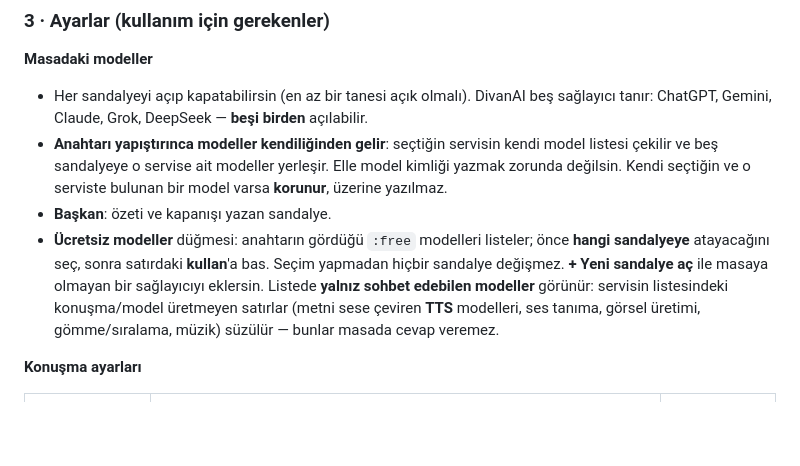
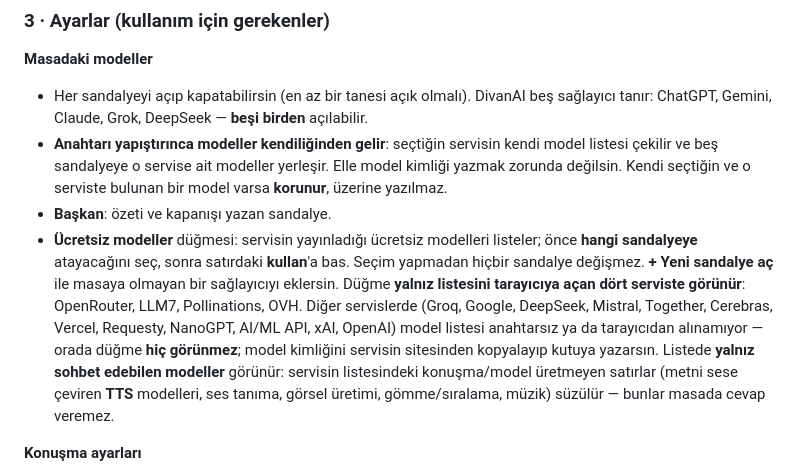
Before and after one commit to DivanAi/divanai.github.io, a Markdown page: README.md, the part around the change. Rendered like a GitHub page; blank space fills up the shorter version.

```diff
--- a/README.md
+++ b/README.md
@@ -169,9 +169,13 @@ onu **Dışa aktar** ile alırsın.
   çekilir ve beş sandalyeye o servise ait modeller yerleşir. Elle model kimliği yazmak zorunda değilsin.
   Kendi seçtiğin ve o serviste bulunan bir model varsa **korunur**, üzerine yazılmaz.
 - **Başkan**: özeti ve kapanışı yazan sandalye.
-- **Ücretsiz modeller** düğmesi: anahtarın gördüğü `:free` modelleri listeler; önce **hangi sandalyeye**
+- **Ücretsiz modeller** düğmesi: servisin yayınladığı ücretsiz modelleri listeler; önce **hangi sandalyeye**
   atayacağını seç, sonra satırdaki **kullan**'a bas. Seçim yapmadan hiçbir sandalye değişmez.
   **+ Yeni sandalye aç** ile masaya olmayan bir sağlayıcıyı eklersin.
+  Düğme **yalnız listesini tarayıcıya açan dört serviste görünür**: OpenRouter, LLM7, Pollinations, OVH.
+  Diğer servislerde (Groq, Google, DeepSeek, Mistral, Together, Cerebras, Vercel, Requesty, NanoGPT,
+  AI/ML API, xAI, OpenAI) model listesi anahtarsız ya da tarayıcıdan alınamıyor — orada düğme
+  **hiç görünmez**; model kimliğini servisin sitesinden kopyalayıp kutuya yazarsın.
   Listede **yalnız sohbet edebilen modeller** görünür: servisin listesindeki konuşma/model üretmeyen
   satırlar (metni sese çeviren **TTS** modelleri, ses tanıma, görsel üretimi, gömme/sıralama, müzik)
   süzülür — bunlar masada cevap veremez.
```
Also changed, not shown: README.en.md (+5 -2 lines), ekranlar/123-liste-dolu.jpg (added), 1 other file.
